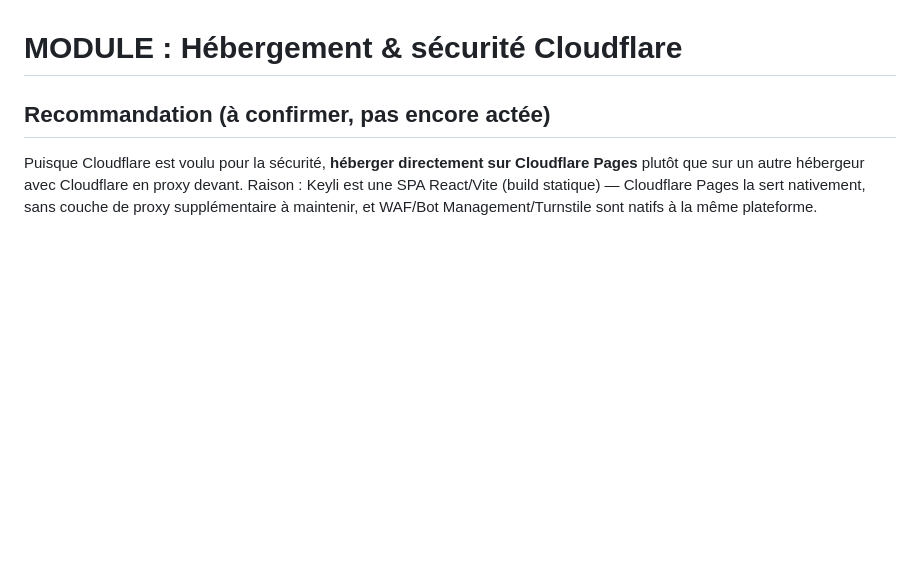
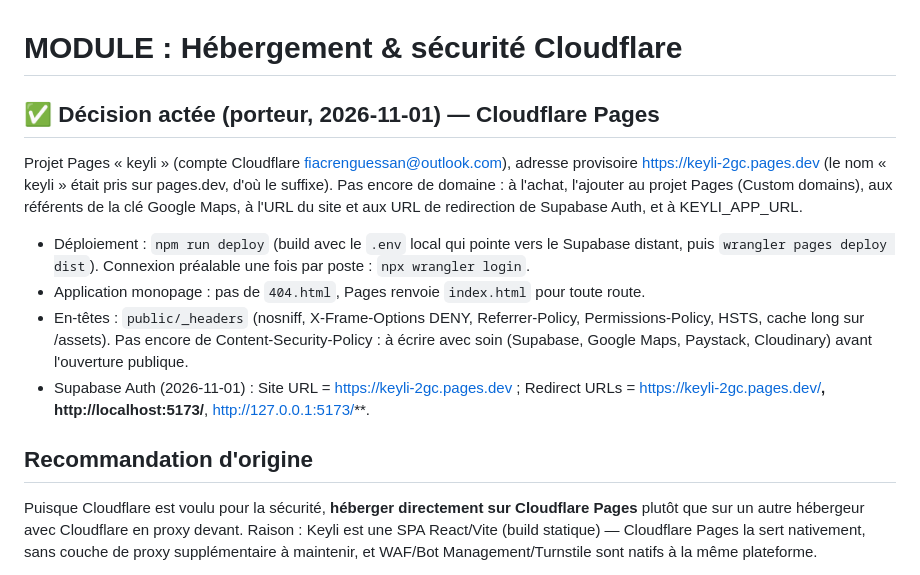
Before and after one commit to Karl-Fiacre/keyli-app, a Markdown page: docs/MODULES/hebergement-securite.md, the part around the change. GitHub-like rendering; blank space fills up the shorter version.

```diff
--- a/docs/MODULES/hebergement-securite.md
+++ b/docs/MODULES/hebergement-securite.md
@@ -1,6 +1,25 @@
 # MODULE : Hébergement & sécurité Cloudflare
 
-## Recommandation (à confirmer, pas encore actée)
+## ✅ Décision actée (porteur, 2026-11-01) — Cloudflare Pages
+Projet Pages « keyli » (compte Cloudflare fiacrenguessan@outlook.com),
+adresse provisoire https://keyli-2gc.pages.dev (le nom « keyli » était pris
+sur pages.dev, d'où le suffixe). Pas encore de domaine : à l'achat, l'ajouter
+au projet Pages (Custom domains), aux référents de la clé Google Maps, à
+l'URL du site et aux URL de redirection de Supabase Auth, et à KEYLI_APP_URL.
+- Déploiement : `npm run deploy` (build avec le `.env` local qui pointe vers
+  le Supabase distant, puis `wrangler pages deploy dist`). Connexion préalable
+  une fois par poste : `npx wrangler login`.
+- Application monopage : pas de `404.html`, Pages renvoie `index.html` pour
+  toute route.
+- En-têtes : `public/_headers` (nosniff, X-Frame-Options DENY,
+  Referrer-Policy, Permissions-Policy, HSTS, cache long sur /assets).
+  Pas encore de Content-Security-Policy : à écrire avec soin (Supabase,
+  Google Maps, Paystack, Cloudinary) avant l'ouverture publique.
+- Supabase Auth (2026-11-01) : Site URL = https://keyli-2gc.pages.dev ;
+  Redirect URLs = https://keyli-2gc.pages.dev/**, http://localhost:5173/**,
+  http://127.0.0.1:5173/**.
+
+## Recommandation d'origine
 Puisque Cloudflare est voulu pour la sécurité, **héberger directement sur
 Cloudflare Pages** plutôt que sur un autre hébergeur avec Cloudflare en
 proxy devant. Raison : Keyli est une SPA React/Vite (build statique) —
```
Also changed, not shown: docs/STACK.md (+8 -3 lines), docs/etat_avancement.md (+6 -2 lines).
